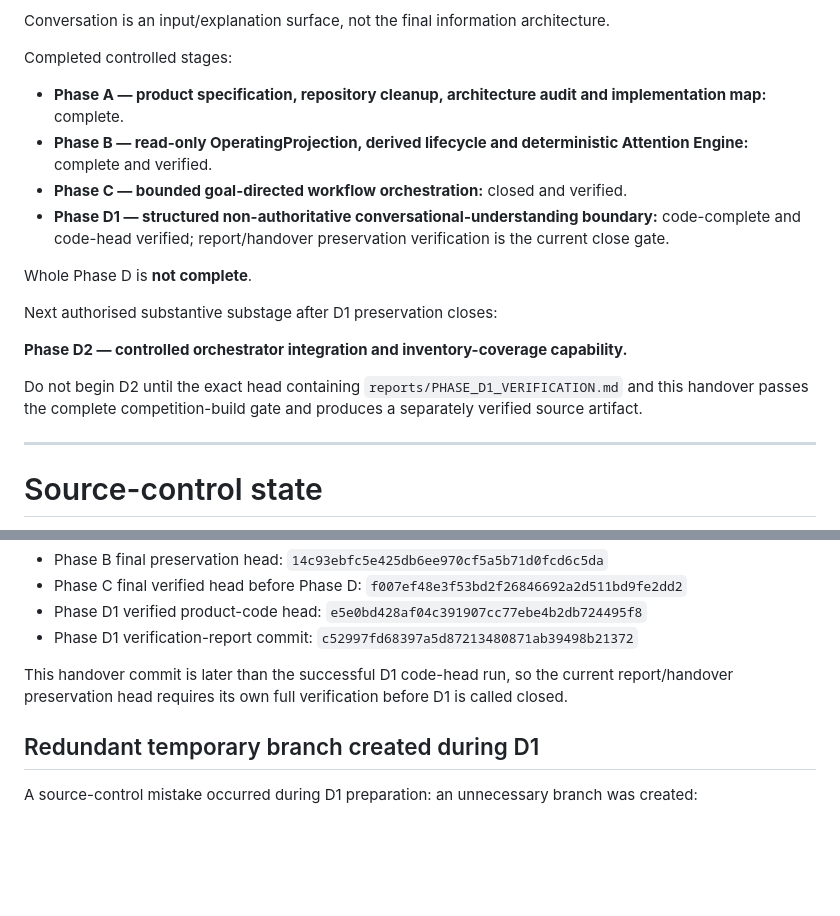
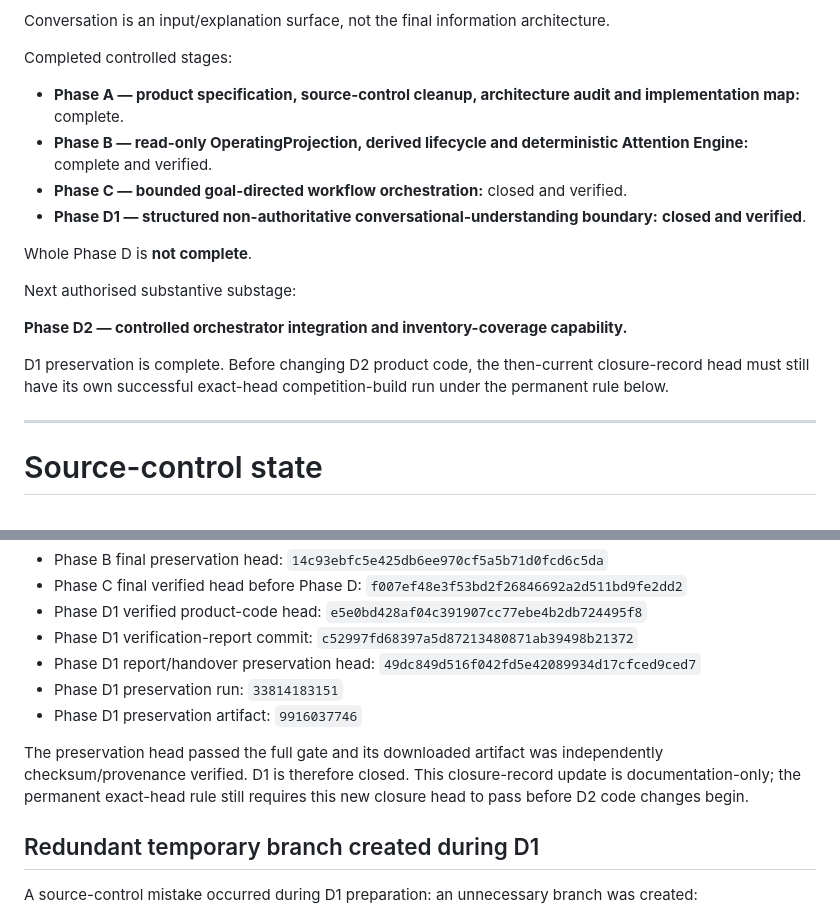
Before and after one commit to jamieozzy89-cmyk/host-alexa-event-execution-agent, a Markdown page: HANDOVER.md, 2 parts joined by grey strips. Drawn GitHub-style; blank space fills up the shorter version.

```diff
--- a/HANDOVER.md
+++ b/HANDOVER.md
@@ -75,18 +75,18 @@ Conversation is an input/explanation surface, not the final information architec
 
 Completed controlled stages:
 
-- **Phase A — product specification, repository cleanup, architecture audit and implementation map:** complete.
+- **Phase A — product specification, source-control cleanup, architecture audit and implementation map:** complete.
 - **Phase B — read-only OperatingProjection, derived lifecycle and deterministic Attention Engine:** complete and verified.
 - **Phase C — bounded goal-directed workflow orchestration:** closed and verified.
-- **Phase D1 — structured non-authoritative conversational-understanding boundary:** code-complete and code-head verified; report/handover preservation verification is the current close gate.
+- **Phase D1 — structured non-authoritative conversational-understanding boundary:** **closed and verified**.
 
 Whole Phase D is **not complete**.
 
-Next authorised substantive substage after D1 preservation closes:
+Next authorised substantive substage:
 
 **Phase D2 — controlled orchestrator integration and inventory-coverage capability.**
 
-Do not begin D2 until the exact head containing `reports/PHASE_D1_VERIFICATION.md` and this handover passes the complete competition-build gate and produces a separately verified source artifact.
+D1 preservation is complete. Before changing D2 product code, the then-current closure-record head must still have its own successful exact-head competition-build run under the permanent rule below.
 
 ---
 
@@ -116,8 +116,11 @@ Important verified historical heads:
 - Phase C final verified head before Phase D: `f007ef48e3f53bd2f26846692a2d511bd9fe2dd2`
 - Phase D1 verified product-code head: `e5e0bd428af04c391907cc77ebe4b2db724495f8`
 - Phase D1 verification-report commit: `c52997fd68397a5d87213480871ab39498b21372`
+- Phase D1 report/handover preservation head: `49dc849d516f042fd5e42089934d17cfced9ced7`
+- Phase D1 preservation run: `33814183151`
+- Phase D1 preservation artifact: `9916037746`
 
-This handover commit is later than the successful D1 code-head run, so the current report/handover preservation head requires its own full verification before D1 is called closed.
+The preservation head passed the full gate and its downloaded artifact was independently checksum/provenance verified. D1 is therefore closed. This closure-record update is documentation-only; the permanent exact-head rule still requires this new closure head to pass before D2 code changes begin.
 
 ## Redundant temporary branch created during D1
 
```
Also changed, not shown: other parts of HANDOVER.md (+39 -20 lines).
